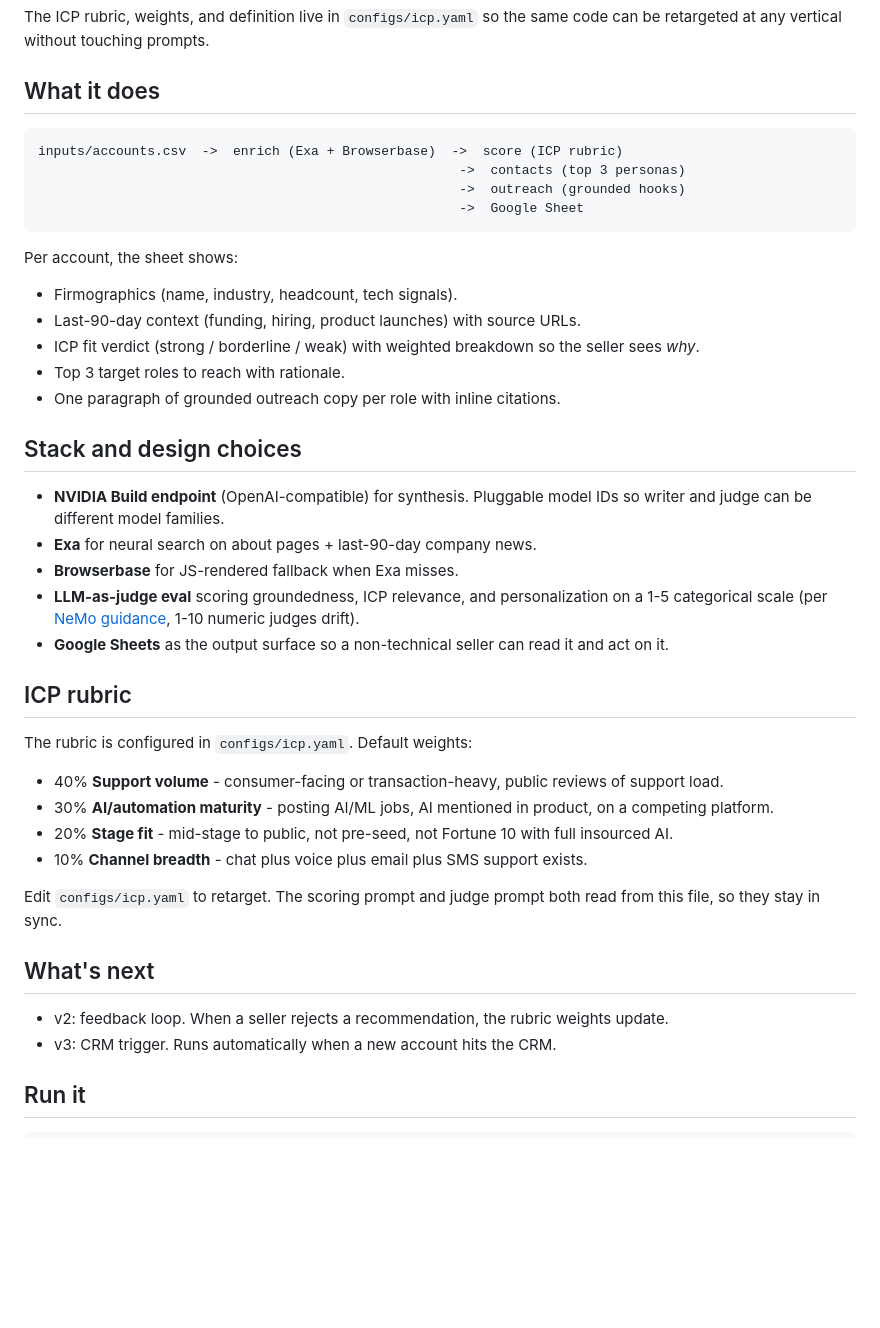
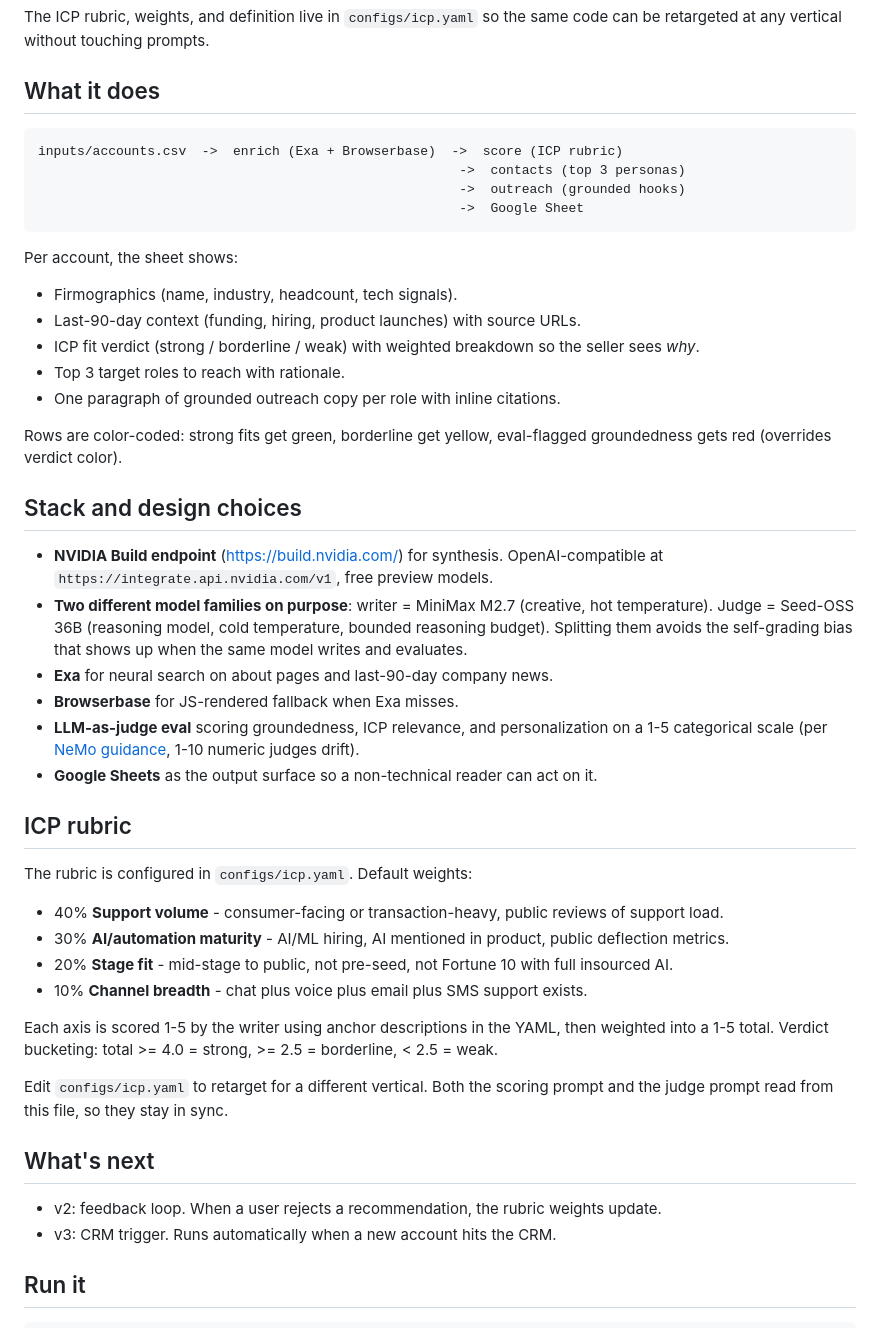
Before and after one commit to pjnhek/poc_scraper, a Markdown page: README.md, the part around one of its changes. Drawn GitHub-style; blank space fills up the shorter version.

Commit message:
docs: update README and CLAUDE.md for NVIDIA setup, models, reasoning budget

````diff
--- a/README.md
+++ b/README.md
@@ -9,7 +9,7 @@ The ICP rubric, weights, and definition live in `configs/icp.yaml` so the same c
 
 ## What it does
 
-```
+```text
 inputs/accounts.csv  ->  enrich (Exa + Browserbase)  ->  score (ICP rubric)
                                                       ->  contacts (top 3 personas)
                                                       ->  outreach (grounded hooks)
@@ -17,34 +17,40 @@ inputs/accounts.csv  ->  enrich (Exa + Browserbase)  ->  score (ICP rubric)
 ```
 
 Per account, the sheet shows:
+
 - Firmographics (name, industry, headcount, tech signals).
 - Last-90-day context (funding, hiring, product launches) with source URLs.
 - ICP fit verdict (strong / borderline / weak) with weighted breakdown so the seller sees *why*.
 - Top 3 target roles to reach with rationale.
 - One paragraph of grounded outreach copy per role with inline citations.
 
+Rows are color-coded: strong fits get green, borderline get yellow, eval-flagged groundedness gets red (overrides verdict color).
+
 ## Stack and design choices
 
-- **NVIDIA Build endpoint** (OpenAI-compatible) for synthesis. Pluggable model IDs so writer and judge can be different model families.
-- **Exa** for neural search on about pages + last-90-day company news.
+- **NVIDIA Build endpoint** ([https://build.nvidia.com/](https://build.nvidia.com/)) for synthesis. OpenAI-compatible at `https://integrate.api.nvidia.com/v1`, free preview models.
+- **Two different model families on purpose**: writer = MiniMax M2.7 (creative, hot temperature). Judge = Seed-OSS 36B (reasoning model, cold temperature, bounded reasoning budget). Splitting them avoids the self-grading bias that shows up when the same model writes and evaluates.
+- **Exa** for neural search on about pages and last-90-day company news.
 - **Browserbase** for JS-rendered fallback when Exa misses.
 - **LLM-as-judge eval** scoring groundedness, ICP relevance, and personalization on a 1-5 categorical scale (per [NeMo guidance](https://docs.nvidia.com/nemo/microservices/latest/evaluator/metrics/llm-as-a-judge.html), 1-10 numeric judges drift).
-- **Google Sheets** as the output surface so a non-technical seller can read it and act on it.
+- **Google Sheets** as the output surface so a non-technical reader can act on it.
 
 ## ICP rubric
 
 The rubric is configured in `configs/icp.yaml`. Default weights:
 
 - 40% **Support volume** - consumer-facing or transaction-heavy, public reviews of support load.
-- 30% **AI/automation maturity** - posting AI/ML jobs, AI mentioned in product, on a competing platform.
+- 30% **AI/automation maturity** - AI/ML hiring, AI mentioned in product, public deflection metrics.
 - 20% **Stage fit** - mid-stage to public, not pre-seed, not Fortune 10 with full insourced AI.
 - 10% **Channel breadth** - chat plus voice plus email plus SMS support exists.
 
-Edit `configs/icp.yaml` to retarget. The scoring prompt and judge prompt both read from this file, so they stay in sync.
+Each axis is scored 1-5 by the writer using anchor descriptions in the YAML, then weighted into a 1-5 total. Verdict bucketing: total >= 4.0 = strong, >= 2.5 = borderline, < 2.5 = weak.
+
+Edit `configs/icp.yaml` to retarget for a different vertical. Both the scoring prompt and the judge prompt read from this file, so they stay in sync.
 
 ## What's next
 
-- v2: feedback loop. When a seller rejects a recommendation, the rubric weights update.
+- v2: feedback loop. When a user rejects a recommendation, the rubric weights update.
 - v3: CRM trigger. Runs automatically when a new account hits the CRM.
 
 ## Run it
````
Also changed, not shown: other parts of README.md (+16 -1 lines), CLAUDE.md (+1 -1 lines).
